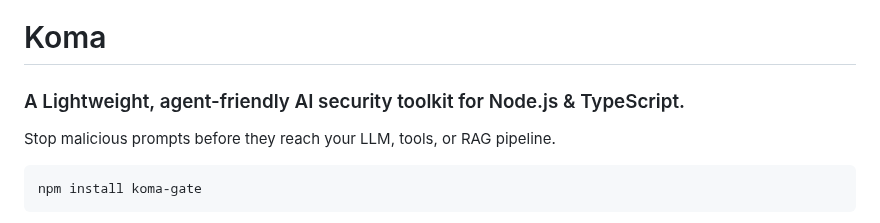
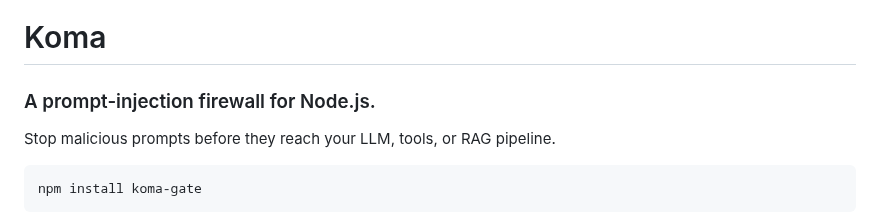
Before and after one commit to swnotmetal/Project-Koma, a Markdown page: README.md, the part around the change. Rendered like a GitHub page.

Commit message:
docs: revert hero to 'prompt-injection firewall' — sharper single claim

```diff
--- a/README.md
+++ b/README.md
@@ -1,6 +1,6 @@
 # Koma
 
-### A Lightweight, agent-friendly AI security toolkit for Node.js & TypeScript.
+### A prompt-injection firewall for Node.js.
 
 Stop malicious prompts before they reach your LLM, tools, or RAG pipeline.
 
```
